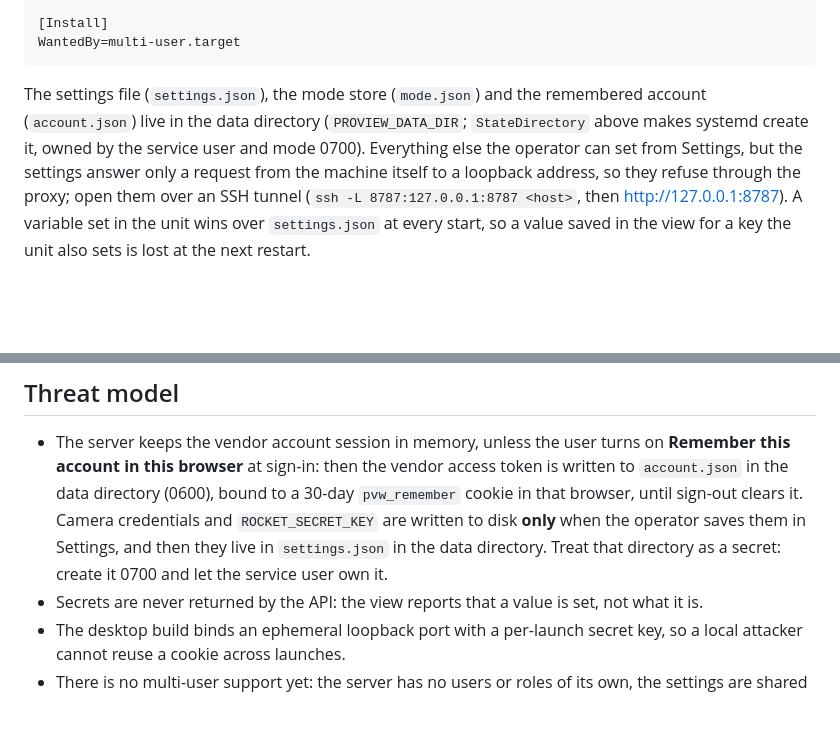
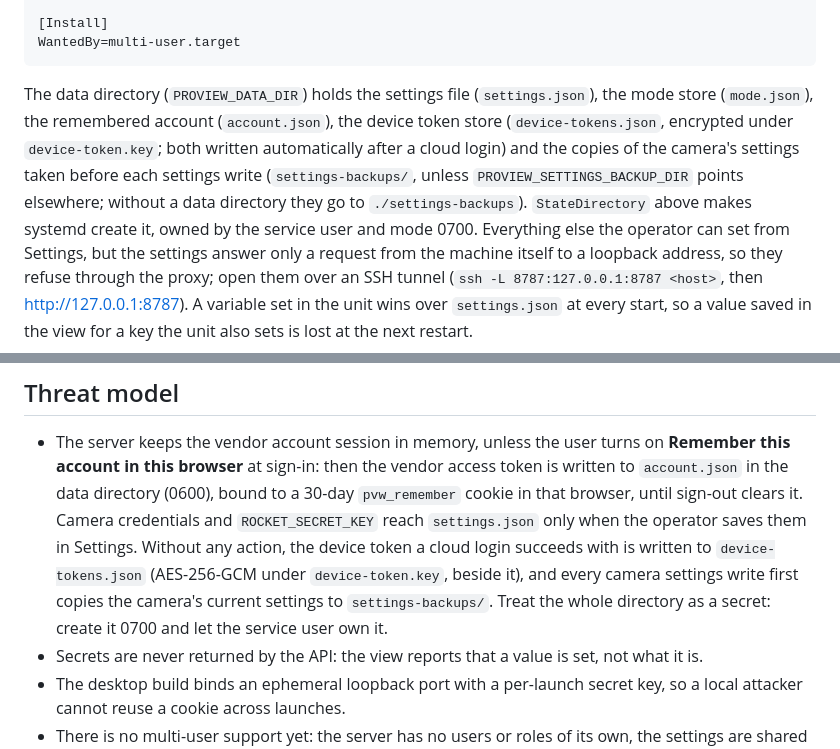
Before and after one commit to tickernelz/proview-cctv-web, a Markdown page: docs/deploy.md, 2 parts joined by grey strips. Drawn GitHub-style; blank space fills up the shorter version.

Commit message:
docs: address review on data folder, parity notes and settings wording
Deploy lists every file the server writes to the data directory, including
the automatic device token store and settings backups, and the threat model
no longer claims credentials reach disk only through Settings. Parity drops
owner-only evidence paths and issue ids and translates the Two-way audio
quote; settings.md uses the UI's Restart tag and Open Settings wording.

````diff
--- a/docs/deploy.md
+++ b/docs/deploy.md
@@ -63,10 +63,14 @@ ProtectHome=true
 WantedBy=multi-user.target
 ```
 
-The settings file (`settings.json`), the mode store (`mode.json`) and the
-remembered account (`account.json`) live in the data directory
-(`PROVIEW_DATA_DIR`; `StateDirectory` above makes systemd create it, owned by
-the service user and mode 0700). Everything else the operator can set from
+The data directory (`PROVIEW_DATA_DIR`) holds the settings file
+(`settings.json`), the mode store (`mode.json`), the remembered account
+(`account.json`), the device token store (`device-tokens.json`, encrypted under
+`device-token.key`; both written automatically after a cloud login) and the
+copies of the camera's settings taken before each settings write
+(`settings-backups/`, unless `PROVIEW_SETTINGS_BACKUP_DIR` points elsewhere;
+without a data directory they go to `./settings-backups`). `StateDirectory`
+above makes systemd create it, owned by the service user and mode 0700. Everything else the operator can set from
 Settings, but the settings answer only a request from the machine itself to a
 loopback address, so they refuse through the proxy; open them over an SSH tunnel
 (`ssh -L 8787:127.0.0.1:8787 <host>`, then <http://127.0.0.1:8787>). A variable
@@ -125,10 +129,13 @@ forever, so an old installer cannot be repaired from this side.
   on **Remember this account in this browser** at sign-in: then the vendor
   access token is written to `account.json` in the data directory (0600),
   bound to a 30-day `pvw_remember` cookie in that browser, until sign-out
-  clears it. Camera credentials and `ROCKET_SECRET_KEY` are written to disk
-  **only** when the operator saves them in Settings, and then they live in
-  `settings.json` in the data directory. Treat that directory as a secret:
-  create it 0700 and let the service user own it.
+  clears it. Camera credentials and `ROCKET_SECRET_KEY` reach `settings.json`
+  only when the operator saves them in Settings. Without any action, the device
+  token a cloud login succeeds with is written to `device-tokens.json`
+  (AES-256-GCM under `device-token.key`, beside it), and every camera settings
+  write first copies the camera's current settings to `settings-backups/`.
+  Treat the whole directory as a secret: create it 0700 and let the service
+  user own it.
 - Secrets are never returned by the API: the view reports that a value is set,
   not what it is.
 - The desktop build binds an ephemeral loopback port with a per-launch secret
````
Also changed, not shown: docs/parity.md (+4 -4 lines), docs/settings.md (+2 -2 lines).
